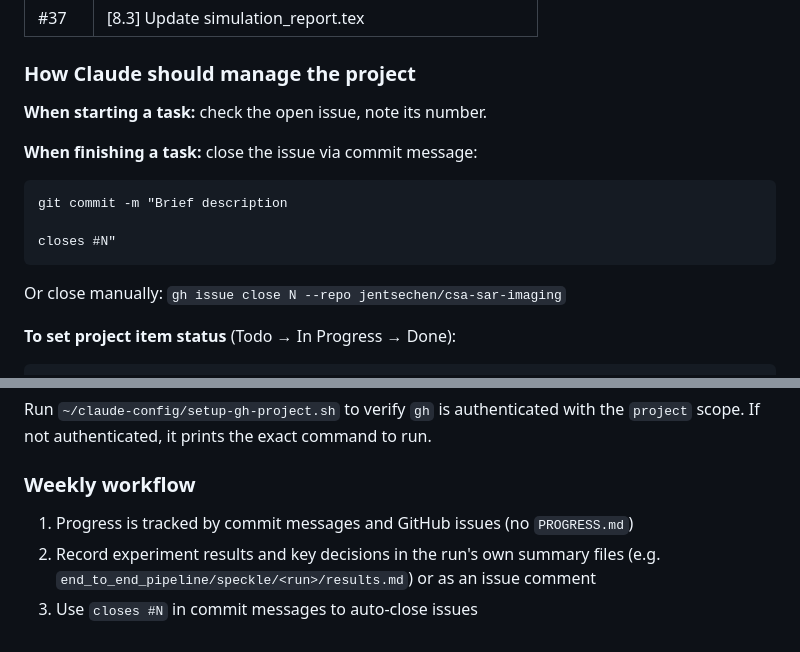
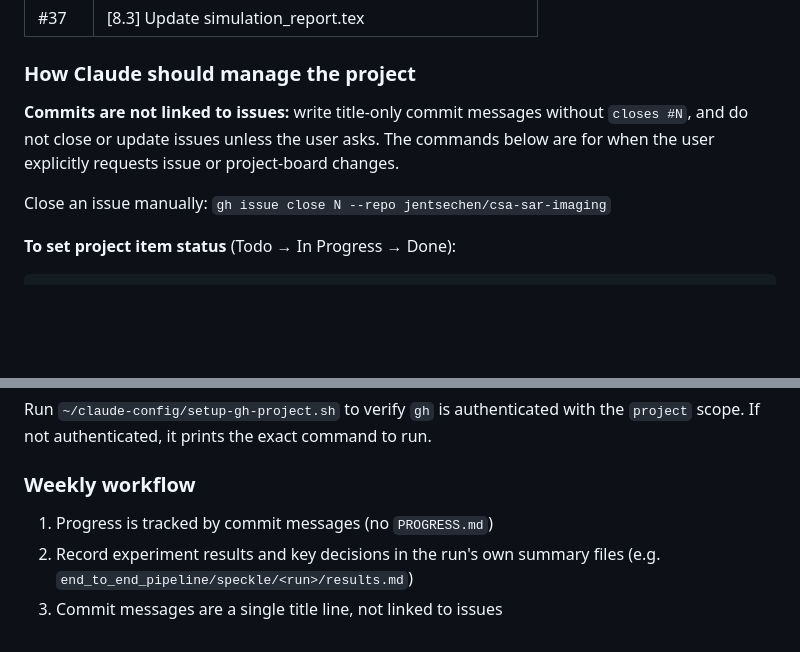
Before and after one commit to jentsechen/csa-sar-imaging, a Markdown page: CLAUDE.md, 2 parts joined by grey strips. Drawn GitHub-style; blank space fills up the shorter version.

Commit message:
Stop linking commits to GitHub issues in project instructions

````diff
--- a/CLAUDE.md
+++ b/CLAUDE.md
@@ -66,15 +66,9 @@ This repo is tracked in a GitHub Projects v2 board. Claude should manage issues,
 
 ### How Claude should manage the project
 
-**When starting a task:** check the open issue, note its number.
+**Commits are not linked to issues:** write title-only commit messages without `closes #N`, and do not close or update issues unless the user asks. The commands below are for when the user explicitly requests issue or project-board changes.
 
-**When finishing a task:** close the issue via commit message:
-```
-git commit -m "Brief description
-
-closes #N"
-```
-Or close manually: `gh issue close N --repo jentsechen/csa-sar-imaging`
+Close an issue manually: `gh issue close N --repo jentsechen/csa-sar-imaging`
 
 **To set project item status** (Todo → In Progress → Done):
 ```bash
@@ -130,6 +124,6 @@ Run `~/claude-config/setup-gh-project.sh` to verify `gh` is authenticated with t
 
 ### Weekly workflow
 
-1. Progress is tracked by commit messages and GitHub issues (no `PROGRESS.md`)
-2. Record experiment results and key decisions in the run's own summary files (e.g. `end_to_end_pipeline/speckle/<run>/results.md`) or as an issue comment
-3. Use `closes #N` in commit messages to auto-close issues
+1. Progress is tracked by commit messages (no `PROGRESS.md`)
+2. Record experiment results and key decisions in the run's own summary files (e.g. `end_to_end_pipeline/speckle/<run>/results.md`)
+3. Commit messages are a single title line, not linked to issues
````
